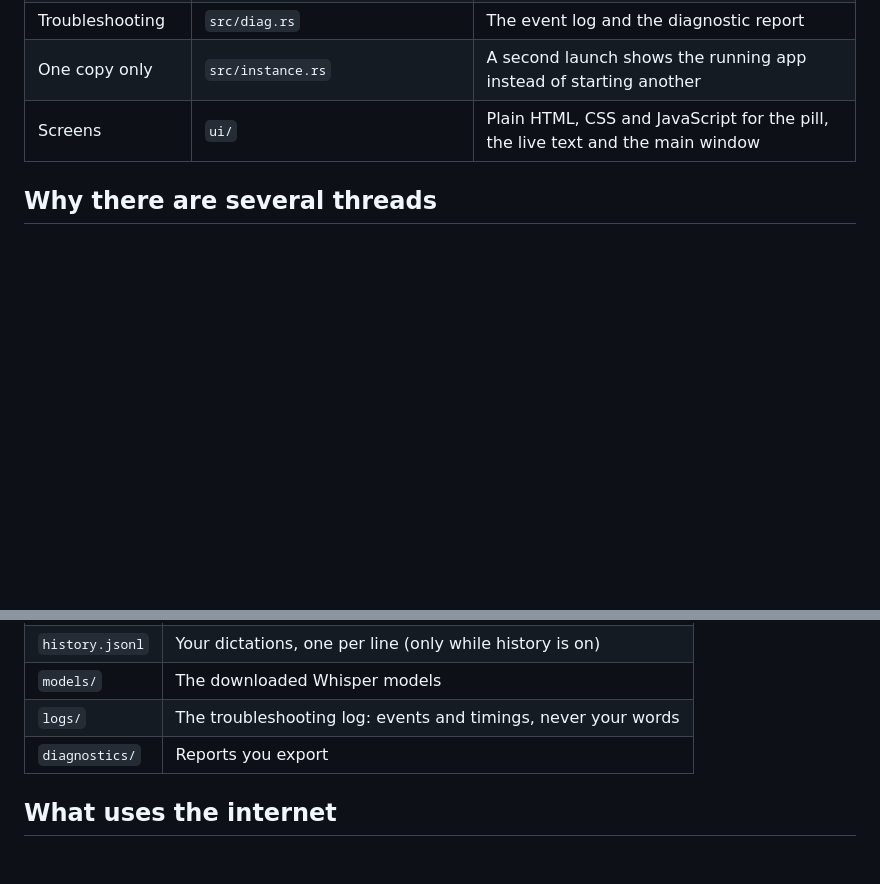
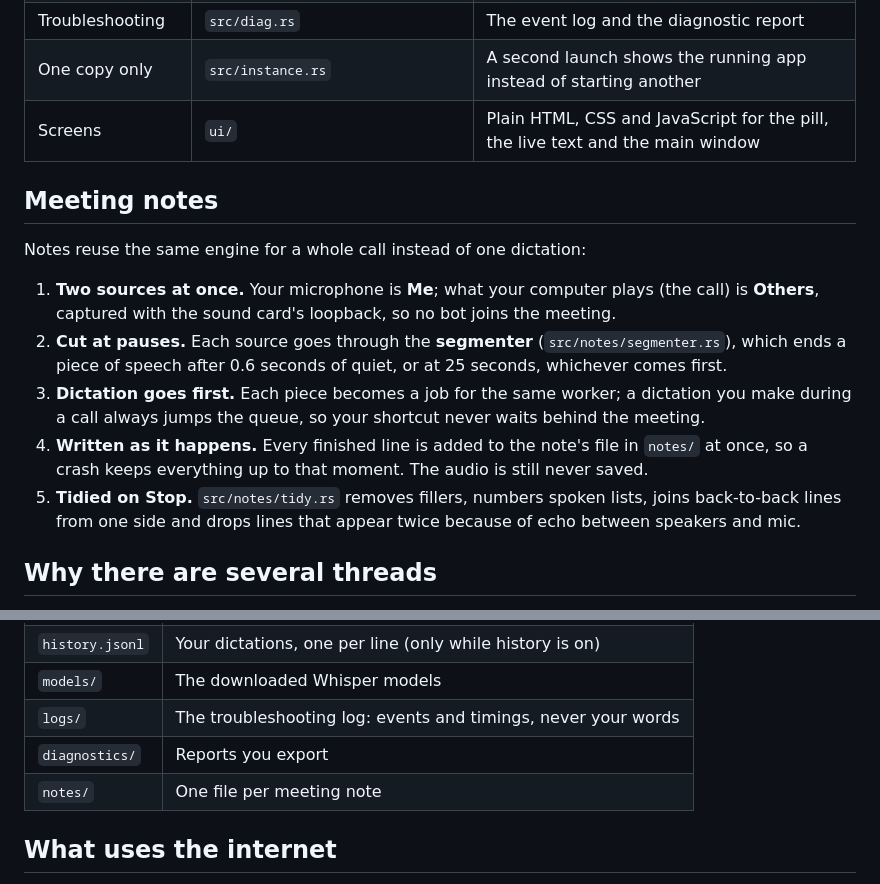
Before and after one commit to mariadb-RupeshBiswas/local-stt, a Markdown page: docs/architecture.md, 2 parts joined by grey strips. Drawn GitHub-style; blank space fills up the shorter version.

Commit message:
docs(architecture): meeting notes section
Co-Authored-By: Claude Opus 5.5 <noreply@anthropic.com>

```diff
--- a/docs/architecture.md
+++ b/docs/architecture.md
@@ -73,6 +73,21 @@ becomes a paste.**
 | One copy only | `src/instance.rs` | A second launch shows the running app instead of starting another |
 | Screens | `ui/` | Plain HTML, CSS and JavaScript for the pill, the live text and the main window |
 
+## Meeting notes
+
+Notes reuse the same engine for a whole call instead of one dictation:
+
+1. **Two sources at once.** Your microphone is **Me**; what your computer plays (the call) is
+   **Others**, captured with the sound card's loopback, so no bot joins the meeting.
+2. **Cut at pauses.** Each source goes through the **segmenter** (`src/notes/segmenter.rs`), which
+   ends a piece of speech after 0.6 seconds of quiet, or at 25 seconds, whichever comes first.
+3. **Dictation goes first.** Each piece becomes a job for the same worker; a dictation you make during
+   a call always jumps the queue, so your shortcut never waits behind the meeting.
+4. **Written as it happens.** Every finished line is added to the note's file in `notes/` at once,
+   so a crash keeps everything up to that moment. The audio is still never saved.
+5. **Tidied on Stop.** `src/notes/tidy.rs` removes fillers, numbers spoken lists, joins back-to-back
+   lines from one side and drops lines that appear twice because of echo between speakers and mic.
+
 ## Why there are several threads
 
 A thread is a part of the program that runs at the same time as the others. local-stt uses a few,
@@ -112,6 +127,7 @@ on a Mac, `%APPDATA%\local-stt` on Windows.
 | `models/` | The downloaded Whisper models |
 | `logs/` | The troubleshooting log: events and timings, never your words |
 | `diagnostics/` | Reports you export |
+| `notes/` | One file per meeting note |
 
 ## What uses the internet
 
```
